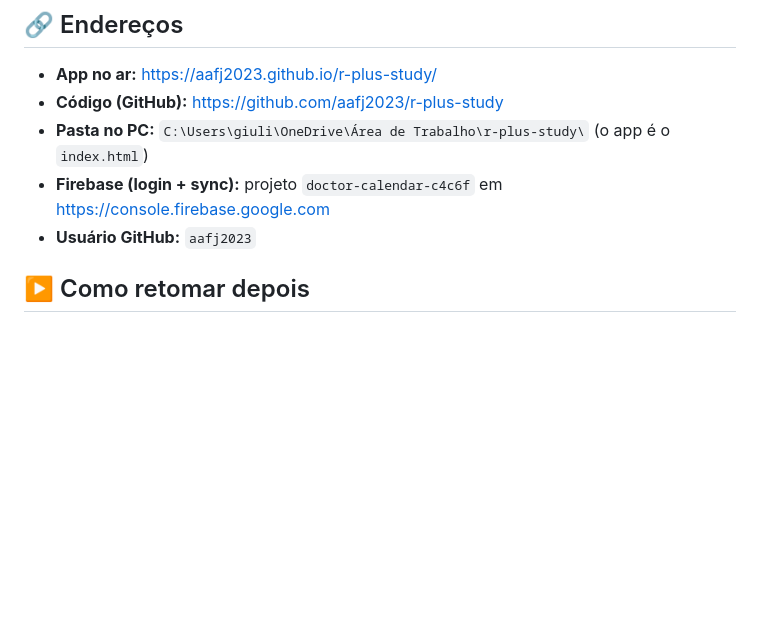
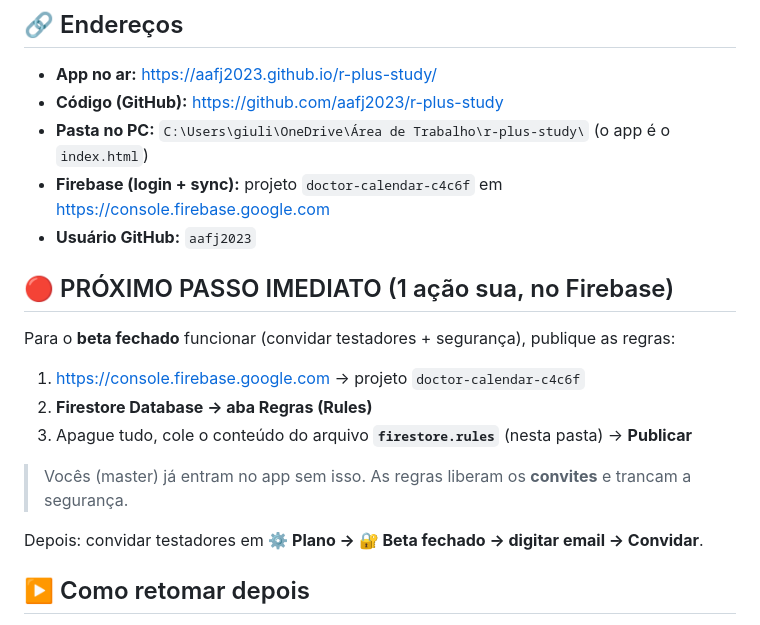
Before and after one commit to aafj2023/r-plus-study, a Markdown page: PROXIMOS_PASSOS.md, the part around the change. GitHub-like rendering; blank space fills up the shorter version.

Commit message:
docs: add immediate next step (publish Firestore rules) to PROXIMOS_PASSOS
Co-Authored-By: Claude Opus 4.7 (1M context) <noreply@anthropic.com>

```diff
--- a/PROXIMOS_PASSOS.md
+++ b/PROXIMOS_PASSOS.md
@@ -9,6 +9,16 @@ HTML/CSS/JS puro + Chart.js + Dexie + Firebase. PWA instalável e offline.
 - **Pasta no PC:** `C:\Users\giuli\OneDrive\Área de Trabalho\r-plus-study\` (o app é o `index.html`)
 - **Firebase (login + sync):** projeto `doctor-calendar-c4c6f` em https://console.firebase.google.com
 - **Usuário GitHub:** `aafj2023`
+
+## 🔴 PRÓXIMO PASSO IMEDIATO (1 ação sua, no Firebase)
+Para o **beta fechado** funcionar (convidar testadores + segurança), publique as regras:
+1. https://console.firebase.google.com → projeto `doctor-calendar-c4c6f`
+2. **Firestore Database → aba Regras (Rules)**
+3. Apague tudo, cole o conteúdo do arquivo **`firestore.rules`** (nesta pasta) → **Publicar**
+
+> Vocês (master) já entram no app sem isso. As regras liberam os **convites** e trancam a segurança.
+
+Depois: convidar testadores em **⚙ Plano → 🔐 Beta fechado → digitar email → Convidar**.
 
 ## ▶️ Como retomar depois
 1. Abrir uma nova conversa do Claude Code **nesta mesma pasta** (Área de Trabalho).
```
